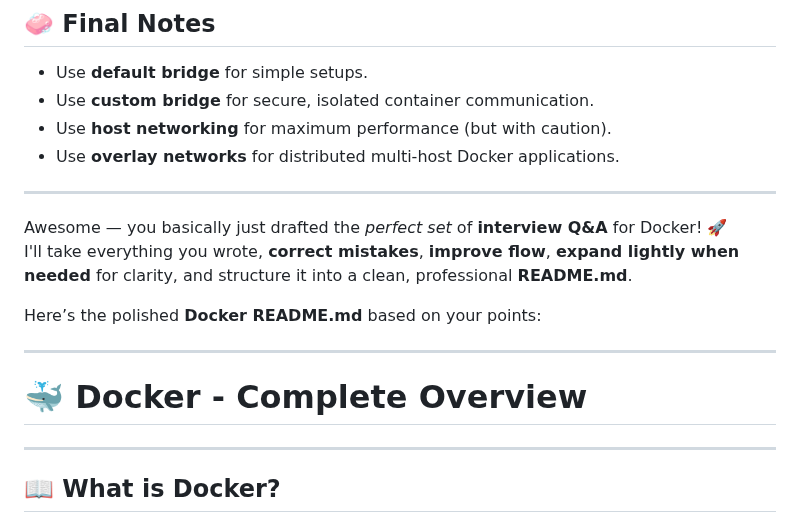
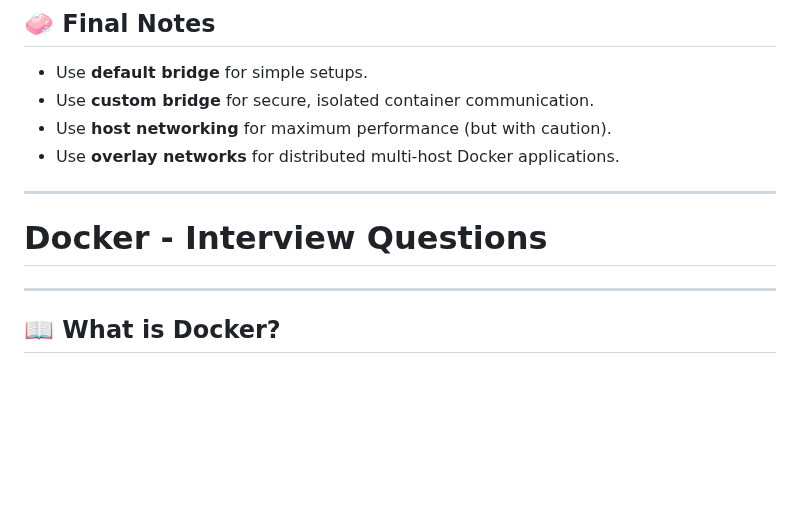
Before and after one commit to ssibbya/MyDevopsJourney, a Markdown page: Docker-Learnings/Readme.md, the part around the change. Drawn GitHub-style; blank space fills up the shorter version.

```diff
--- a/Docker-Learnings/Readme.md
+++ b/Docker-Learnings/Readme.md
@@ -441,14 +441,7 @@ docker run -d --name democontainer --network=host nginx:latest
 
 ---
 
-Awesome — you basically just drafted the *perfect set* of **interview Q&A** for Docker! 🚀
-I'll take everything you wrote, **correct mistakes**, **improve flow**, **expand lightly when needed** for clarity, and structure it into a clean, professional **README.md**.
-
-Here’s the polished **Docker README.md** based on your points:
-
----
-
-# 🐳 Docker - Complete Overview
+# Docker - Interview Questions
 
 ---
 
```
